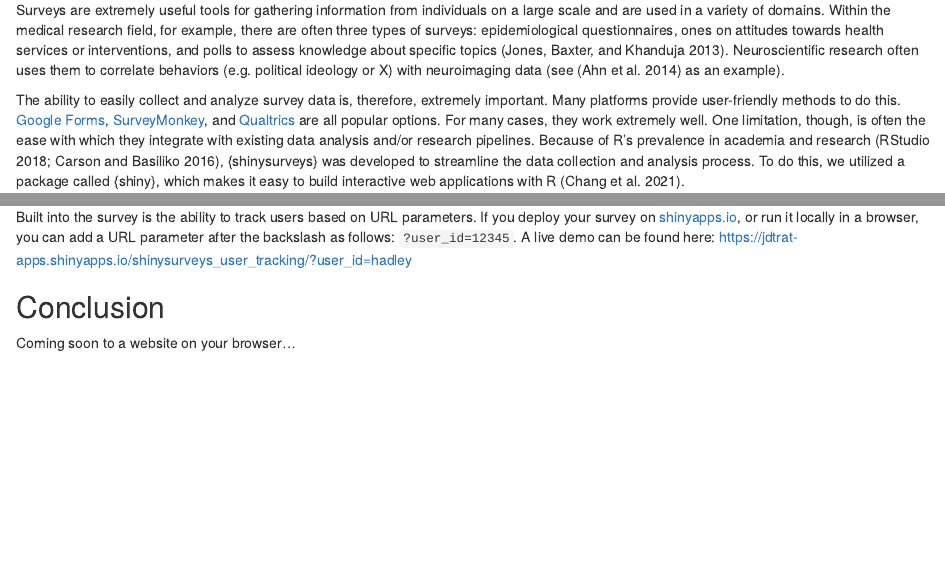
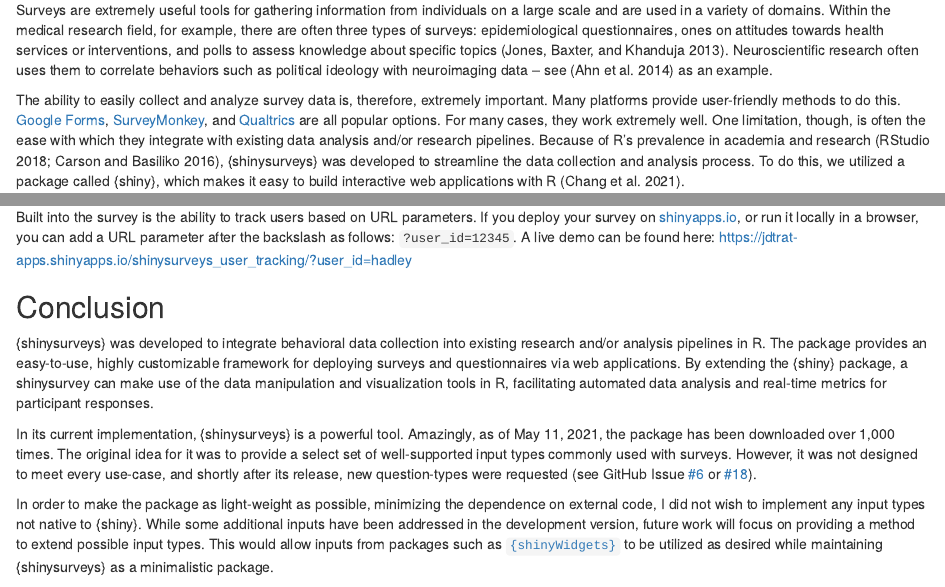
Before and after one commit to jdtrat/senior-thesis, an R Markdown document (04-shinysurveys.Rmd): the page in a window 1100 px wide, from 1240 px down, and a second part further down, joined at a grey line. Rendered offline with R 4.5, knitr and Pandoc, with nearby package versions; drawn as R Markdown's standard HTML page in place of the format the file asks for; some code elsewhere in the file could not run offline.

Commit message:
Add conclusion for {shinysurveys}

```diff
--- a/04-shinysurveys.Rmd
+++ b/04-shinysurveys.Rmd
@@ -59,7 +59,7 @@ details::details(c("Add an example of {shiny} in industry. Mastering Shiny refer
 
 ## Motivation {#motivation}
 
-Surveys are extremely useful tools for gathering information from individuals on a large scale and are used in a variety of domains. Within the medical research field, for example, there are often three types of surveys: epidemiological questionnaires, ones on attitudes towards health services or interventions, and polls to assess knowledge about specific topics [@jones2013]. Neuroscientific research often uses them to correlate behaviors (e.g. political ideology or X) with neuroimaging data (see [@ahn2014] as an example).
+Surveys are extremely useful tools for gathering information from individuals on a large scale and are used in a variety of domains. Within the medical research field, for example, there are often three types of surveys: epidemiological questionnaires, ones on attitudes towards health services or interventions, and polls to assess knowledge about specific topics [@jones2013]. Neuroscientific research often uses them to correlate behaviors such as  political ideology with neuroimaging data -- see [@ahn2014] as an example.
 
 The ability to easily collect and analyze survey data is, therefore, extremely important. Many platforms provide user-friendly methods to do this. [Google Forms](https://www.google.com/forms/about/), [SurveyMonkey](https://www.surveymonkey.com/), and [Qualtrics](https://www.qualtrics.com/core-xm/survey-software/) are all popular options. For many cases, they work extremely well. One limitation, though, is often the ease with which they integrate with existing data analysis and/or research pipelines. Because of R's prevalence in academia and research [@rstudio2018a; @carson2016], {shinysurveys} was developed to streamline the data collection and analysis process. To do this, we utilized a package called {shiny}, which makes it easy to build interactive web applications with R [@chang2021].
 
@@ -231,4 +231,8 @@ Built into the survey is the ability to track users based on URL parameters. If
 
 ## Conclusion
 
-Coming soon to a website on your browser...
+{shinysurveys} was developed to integrate behavioral data collection into existing research and/or analysis pipelines in R. The package provides an easy-to-use, highly customizable framework for deploying surveys and questionnaires via web applications. By extending the {shiny} package, a shinysurvey can make use of the data manipulation and visualization tools in R, facilitating automated data analysis and real-time metrics for participant responses.
+
+In its current implementation, {shinysurveys} is a powerful tool. Amazingly, as of May 11, 2021, the package has been downloaded over 1,000 times. The original idea for it was to provide a select set of well-supported input types commonly used with surveys. However, it was not designed to meet every use-case, and shortly after its release, new question-types were requested (see GitHub Issue [#6](https://github.com/jdtrat/shinysurveys/issues/6) or [#18](https://github.com/jdtrat/shinysurveys/issues/18)).
+
+In order to make the package as light-weight as possible, minimizing the dependence on external code, I did not wish to implement any input types not native to {shiny}. While some additional inputs have been addressed in the development version, future work will focus on providing a method to extend possible input types. This would allow inputs from packages such as [`{shinyWidgets}`](http://shinyapps.dreamrs.fr/shinyWidgets/) to be utilized as desired while maintaining {shinysurveys} as a minimalistic package.
```
